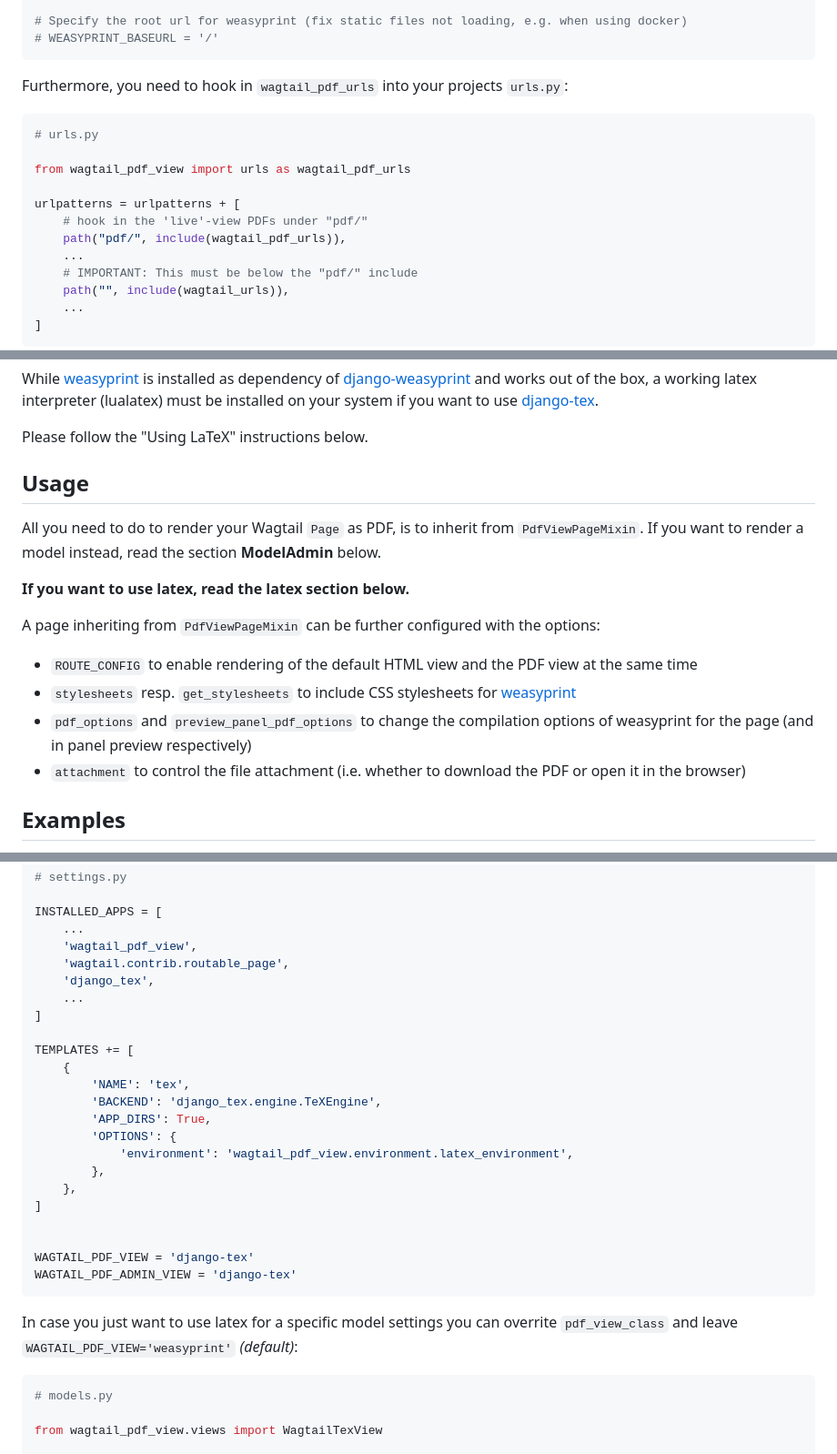
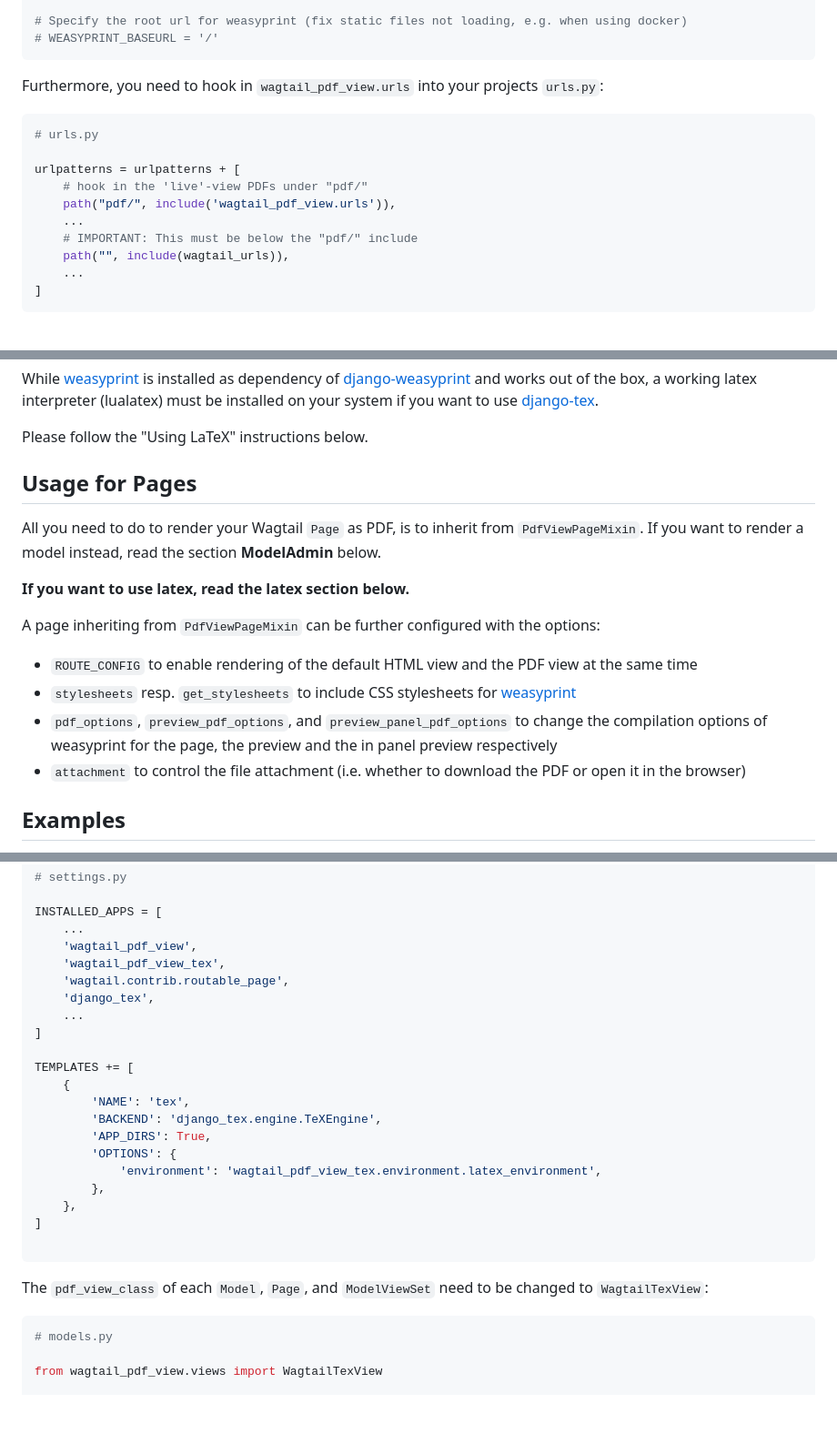
Before and after one commit to donhauser/wagtail-pdf, a Markdown page: README.md, 3 parts joined by grey strips. Shown: that part at 91% size. Rendered like a GitHub page; blank space fills up the shorter version.

````diff
--- a/README.md
+++ b/README.md
@@ -33,17 +33,15 @@ INSTALLED_APPS = [
 # WEASYPRINT_BASEURL = '/'
 ```
 
-Furthermore, you need to hook in `wagtail_pdf_urls` into your projects `urls.py`:
+Furthermore, you need to hook in `wagtail_pdf_view.urls` into your projects `urls.py`:
 
 
 ```py
 # urls.py
 
-from wagtail_pdf_view import urls as wagtail_pdf_urls
-
 urlpatterns = urlpatterns + [
     # hook in the 'live'-view PDFs under "pdf/"
-    path("pdf/", include(wagtail_pdf_urls)),
+    path("pdf/", include('wagtail_pdf_view.urls')),
     ...
     # IMPORTANT: This must be below the "pdf/" include
     path("", include(wagtail_urls)),
@@ -68,7 +66,7 @@ a working latex interpreter (lualatex) must be installed on your system if you w
 Please follow the "Using LaTeX" instructions below.
 
 
-## Usage
+## Usage for Pages
 
 All you need to do to render your Wagtail `Page` as PDF, is to inherit from `PdfViewPageMixin`.
 If you want to render a model instead, read the section **ModelAdmin** below.
@@ -78,7 +76,7 @@ If you want to render a model instead, read the section **ModelAdmin** below.
 A page inheriting from `PdfViewPageMixin` can be further configured with the options:
 - `ROUTE_CONFIG` to enable rendering of the default HTML view and the PDF view at the same time
 - `stylesheets` resp. `get_stylesheets` to include CSS stylesheets for [weasyprint](https://github.com/Kozea/WeasyPrint)
-- `pdf_options` and `preview_panel_pdf_options` to change the compilation options of weasyprint for the page (and in panel preview respectively)
+- `pdf_options`, `preview_pdf_options`, and `preview_panel_pdf_options` to change the compilation options of weasyprint for the page, the preview and the in panel preview respectively
 - `attachment` to control the file attachment (i.e. whether to download the PDF or open it in the browser)
 
 ## Examples
@@ -408,6 +398,7 @@ You need to add django_tex to `INSTALLED_APPS`, add the jinja tex engine to `TEM
 INSTALLED_APPS = [
     ...
     'wagtail_pdf_view',
+    'wagtail_pdf_view_tex',
     'wagtail.contrib.routable_page',
     'django_tex',
     ...
@@ -419,18 +410,15 @@ TEMPLATES += [
         'BACKEND': 'django_tex.engine.TeXEngine',
         'APP_DIRS': True,
         'OPTIONS': {
-            'environment': 'wagtail_pdf_view.environment.latex_environment',
+            'environment': 'wagtail_pdf_view_tex.environment.latex_environment',
         },
     },
 ]
 
-
-WAGTAIL_PDF_VIEW = 'django-tex'
-WAGTAIL_PDF_ADMIN_VIEW = 'django-tex'
 ```
 
 
-In case you just want to use latex for a specific model settings you can overrite `pdf_view_class` and leave `WAGTAIL_PDF_VIEW='weasyprint'` _(default)_:
+The `pdf_view_class` of each `Model`, `Page`, and `ModelViewSet` need to be changed to `WagtailTexView`:
 
 ```py
 # models.py
````
Also changed, not shown: other parts of README.md (+92 -100 lines).
